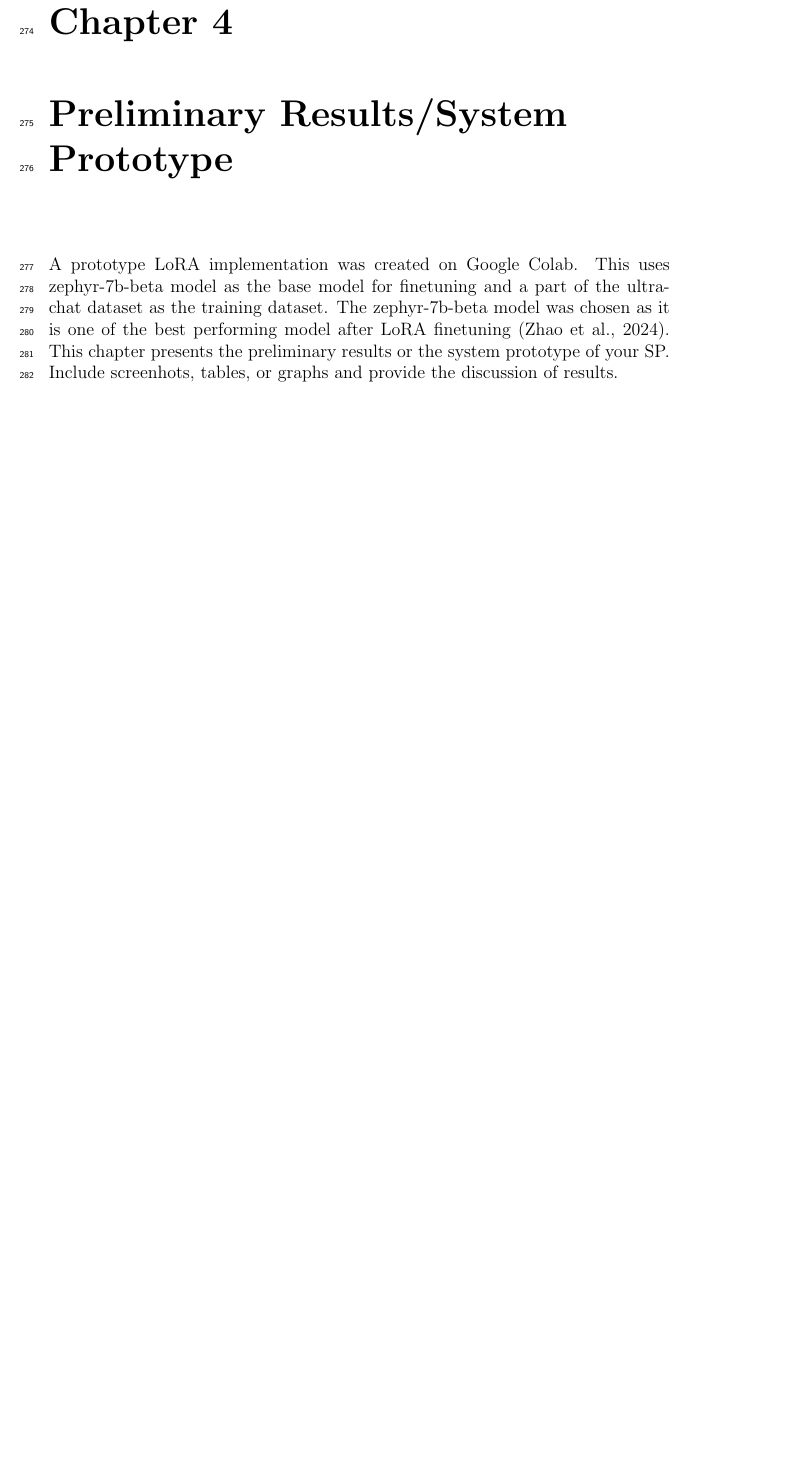
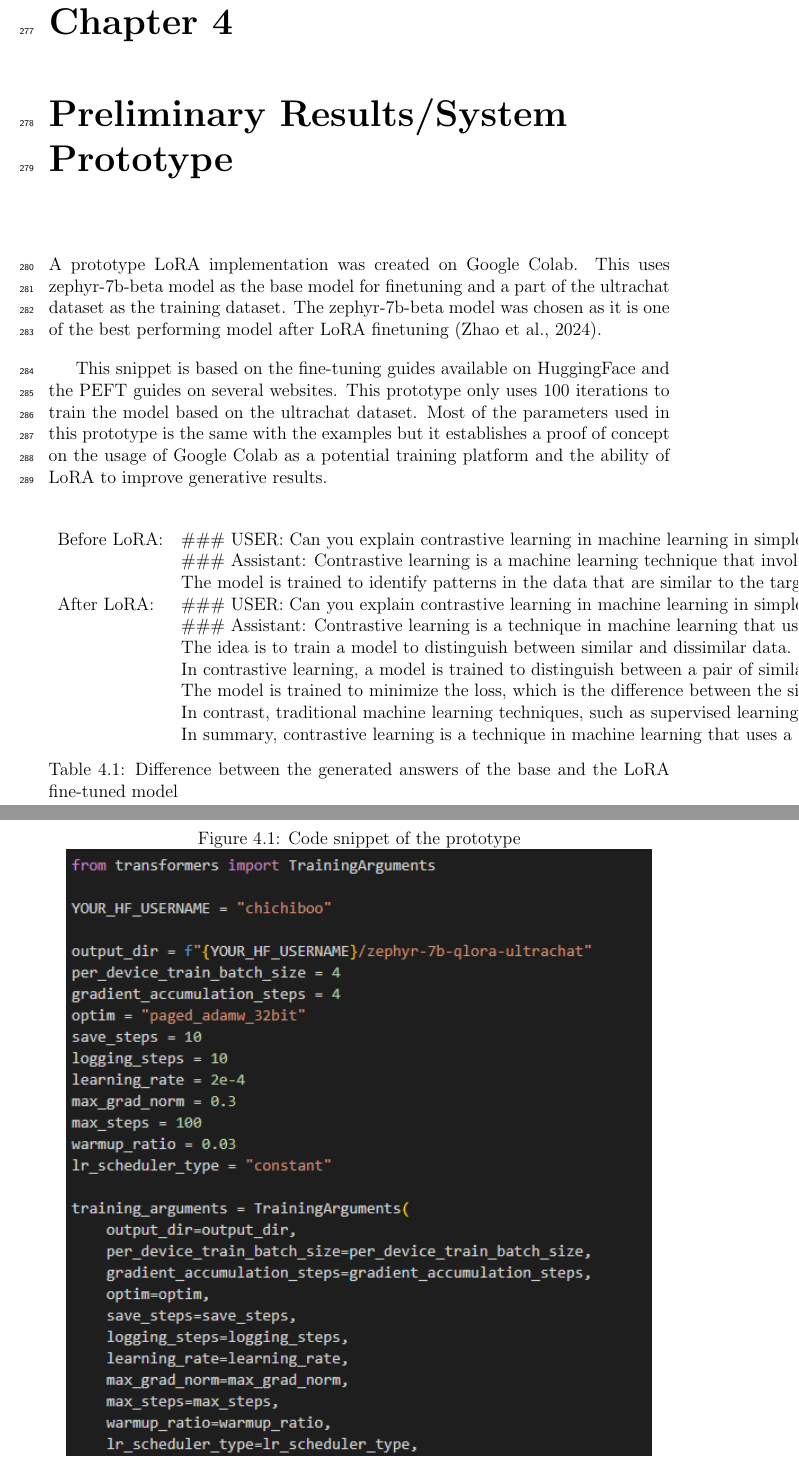
Before and after one commit to gimenoashley/lost-in-translation, a LaTeX thesis (main.tex, which reads chapter_4.tex): part of page 17 of 21 before the commit and two parts of pages 17 and 18 of 22 after it, the two joined at a grey line, cut so that both start at the same text, the shorter picture padded with empty space. Compiled offline with pdfLaTeX.

Commit message:
Added Chapter 4

```diff
--- a/chapter_4.tex
+++ b/chapter_4.tex
@@ -3,4 +3,22 @@
 A prototype LoRA implementation was created on Google Colab.
 This uses zephyr-7b-beta model as the base model for finetuning and a part of the ultrachat dataset as the training dataset.
 The zephyr-7b-beta model was chosen as it is one of the best performing model after LoRA finetuning \cite{zhao2024loraland310finetuned}.
-This chapter  presents the preliminary results or the system prototype of your SP.  Include screenhots, tables, or graphs and provide the discussion of results.
+\begin{figure}
+    \caption{Code snippet of the prototype}
+    \centering
+    \includegraphics{qlora-snippet}
+\end{figure}
+
+This snippet is based on the fine-tuning guides available on HuggingFace and the PEFT guides on several websites.
+This prototype only uses 100 iterations to train the model based on the ultrachat dataset.
+Most of the parameters used in this prototype is the same with the examples but it establishes a proof of concept on the usage of Google Colab as a potential training platform and the ability of LoRA to improve generative results.
+
+\begin{table}[]
+    \begin{tabular}{lllll}
+    Before LoRA: & \#\#\# USER: Can you explain contrastive learning in machine learning in simple terms for someone new to the field of ML?                                                                                                                                                                                                                                                                                                                                                                                                                                                                                                                                                                                                                                                                                                                                                                                                                                                                                                                                                           &  &  &  \\
+                 & \begin{tabular}[c]{@{}l@{}}\#\#\# Assistant: Contrastive learning is a machine learning technique that involves training a model to learn from data that is similar to the target data. \\ The model is trained to identify patterns in the data that are similar to the target data, and to use those patterns to make predictions about new data.\end{tabular}                                                                                                                                                                                                                                                                                                                                                                                                                                                                                                                                                                                                                                                                                                                    &  &  &  \\
+    After LoRA:  & \#\#\# USER: Can you explain contrastive learning in machine learning in simple terms for someone new to the field of ML?                                                                                                                                                                                                                                                                                                                                                                                                                                                                                                                                                                                                                                                                                                                                                                                                                                                                                                                                                           &  &  &  \\
+                 & \begin{tabular}[c]{@{}l@{}}\#\#\# Assistant: Contrastive learning is a technique in machine learning that uses a technique called contrastive loss to train a model. \\ The idea is to train a model to distinguish between similar and dissimilar data. \\ In contrastive learning, a model is trained to distinguish between a pair of similar data, such as a pair of images, and a pair of dissimilar data, such as a pair of different images. \\ The model is trained to minimize the loss, which is the difference between the similarity and dissimilarity of the data. \\ In contrast, traditional machine learning techniques, such as supervised learning, are trained to distinguish between different types of data, such as a classification or regression task. \\ In summary, contrastive learning is a technique in machine learning that uses a technique called contrastive loss to train a model to distinguish between similar and dissimilar data, which is different from traditional machine learning techniques, such as supervised learning.\end{tabular} &  &  &
+    \end{tabular}
+    \caption{Difference between the generated answers of the base and the LoRA fine-tuned model}
+\end{table}
```
Also changed, not shown: figures/qlora-snippet.png (added).
